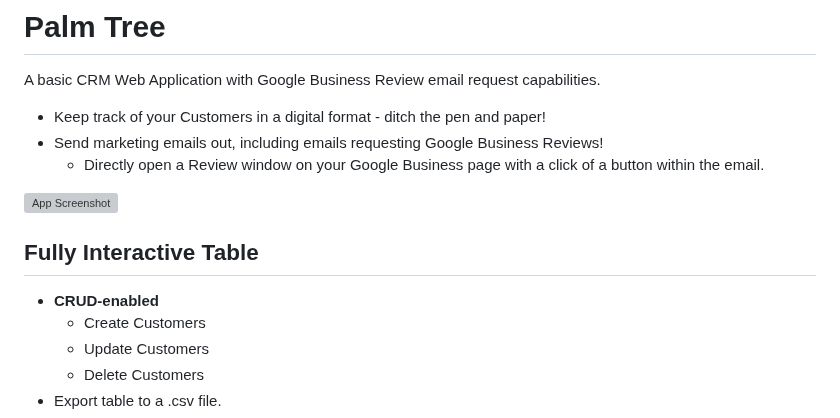
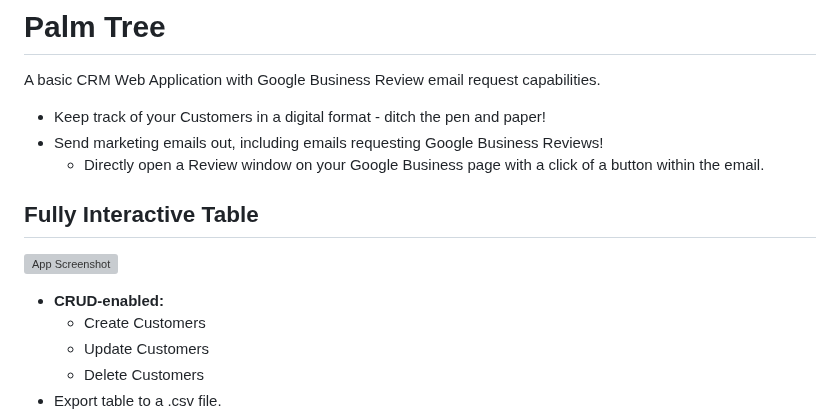
Before and after one commit to scottgriv/Palm-Tree, a Markdown page: README.md, the part around the change. GitHub-like rendering; grey boxes are pictures that could not be loaded.

```diff
--- a/README.md
+++ b/README.md
@@ -9,11 +9,11 @@
  * Send marketing emails out, including emails requesting Google Business Reviews!
     * Directly open a Review window on your Google Business page with a click of a button within the email.
 
+## Fully Interactive Table
+
 ![App Screenshot](https://imgur.com/ec4MeEY.jpg)
 
-## Fully Interactive Table
-
-* **CRUD-enabled**
+* **CRUD-enabled:**
     * Create Customers
     * Update Customers
     * Delete Customers
```
